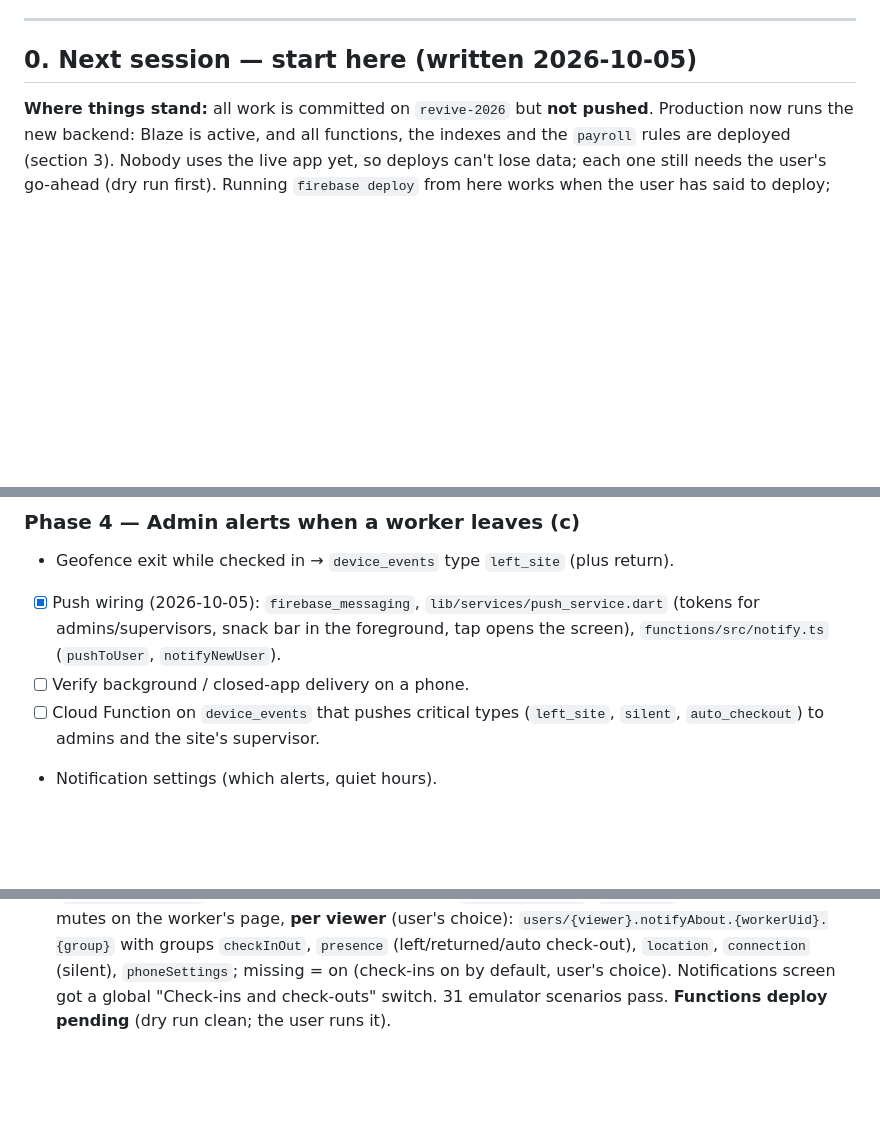
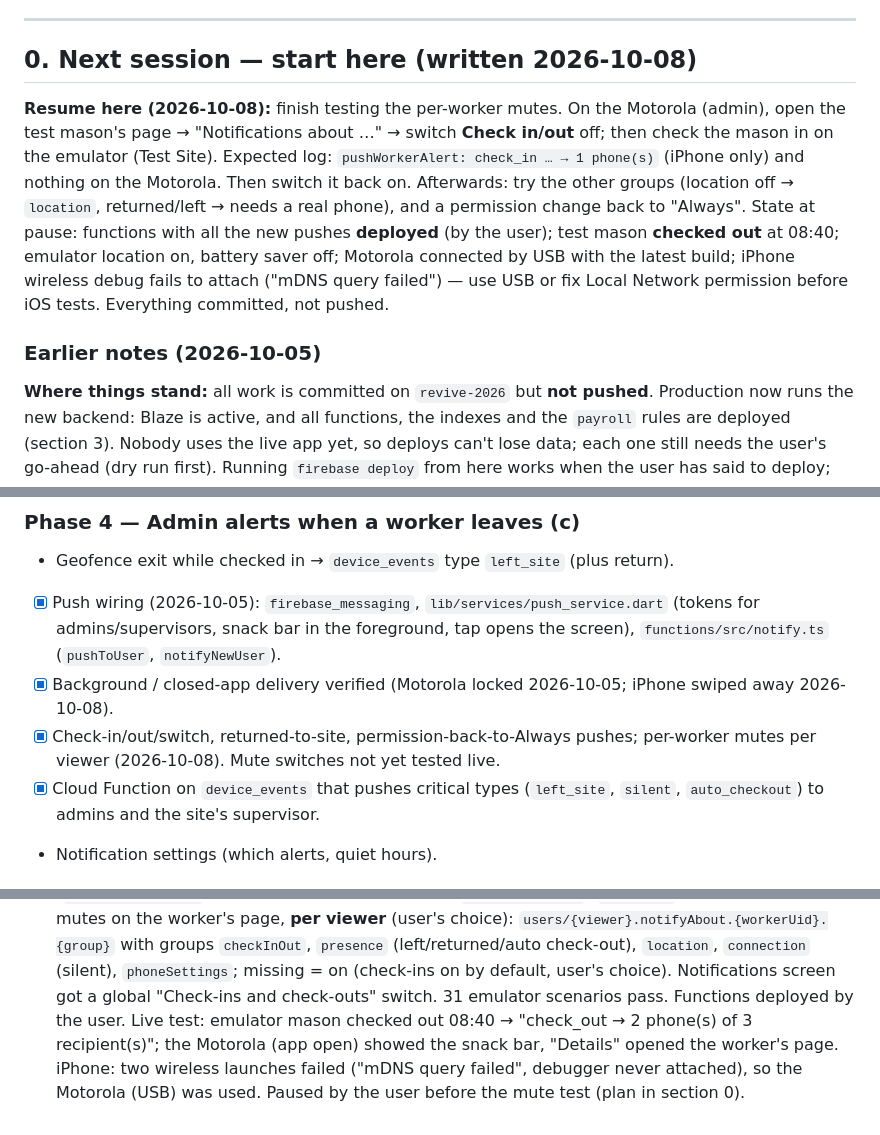
Before and after one commit to SAS-2022/royal_marble, a Markdown page: status.md, 3 parts joined by grey strips. GitHub-like rendering; blank space fills up the shorter version.

Commit message:
status.md: check-out push verified; resume with the per-worker mute test
Co-Authored-By: Claude Opus 5.5 <noreply@anthropic.com>

```diff
--- a/status.md
+++ b/status.md
@@ -8,7 +8,21 @@ _Last updated: 2026-10-05 (end of session)_
 
 ---
 
-## 0. Next session — start here (written 2026-10-05)
+## 0. Next session — start here (written 2026-10-08)
+
+**Resume here (2026-10-08):** finish testing the per-worker mutes. On the Motorola
+(admin), open the test mason's page → "Notifications about …" → switch **Check
+in/out** off; then check the mason in on the emulator (Test Site). Expected log:
+`pushWorkerAlert: check_in … → 1 phone(s)` (iPhone only) and nothing on the Motorola.
+Then switch it back on. Afterwards: try the other groups (location off → `location`,
+returned/left → needs a real phone), and a permission change back to "Always".
+State at pause: functions with all the new pushes **deployed** (by the user); test
+mason **checked out** at 08:40; emulator location on, battery saver off; Motorola
+connected by USB with the latest build; iPhone wireless debug fails to attach
+("mDNS query failed") — use USB or fix Local Network permission before iOS tests.
+Everything committed, not pushed.
+
+### Earlier notes (2026-10-05)
 
 **Where things stand:** all work is committed on `revive-2026` but **not pushed**.
 Production now runs the new backend: Blaze is active, and all functions, the indexes
@@ -419,8 +433,11 @@ Code done 2026-10-03, verified on the emulators; nothing deployed.
 - [x] Push wiring (2026-10-05): `firebase_messaging`, `lib/services/push_service.dart`
       (tokens for admins/supervisors, snack bar in the foreground, tap opens the
       screen), `functions/src/notify.ts` (`pushToUser`, `notifyNewUser`).
-- [ ] Verify background / closed-app delivery on a phone.
-- [ ] Cloud Function on `device_events` that pushes critical types (`left_site`,
+- [x] Background / closed-app delivery verified (Motorola locked 2026-10-05; iPhone
+      swiped away 2026-10-08).
+- [x] Check-in/out/switch, returned-to-site, permission-back-to-Always pushes;
+      per-worker mutes per viewer (2026-10-08). Mute switches not yet tested live.
+- [x] Cloud Function on `device_events` that pushes critical types (`left_site`,
       `silent`, `auto_checkout`) to admins and the site's supervisor.
 - Notification settings (which alerts, quiet hours).
 
@@ -724,4 +741,8 @@ Workers come from different countries; each user picks a language.
   `presence` (left/returned/auto check-out), `location`, `connection` (silent),
   `phoneSettings`; missing = on (check-ins on by default, user's choice). Notifications
   screen got a global "Check-ins and check-outs" switch. 31 emulator scenarios pass.
-  **Functions deploy pending** (dry run clean; the user runs it).
+  Functions deployed by the user. Live test: emulator mason checked out 08:40 →
+  "check_out → 2 phone(s) of 3 recipient(s)"; the Motorola (app open) showed the
+  snack bar, "Details" opened the worker's page. iPhone: two wireless launches failed
+  ("mDNS query failed", debugger never attached), so the Motorola (USB) was used.
+  Paused by the user before the mute test (plan in section 0).
```
Also changed, not shown: other parts of status.md (+1 -1 lines).
